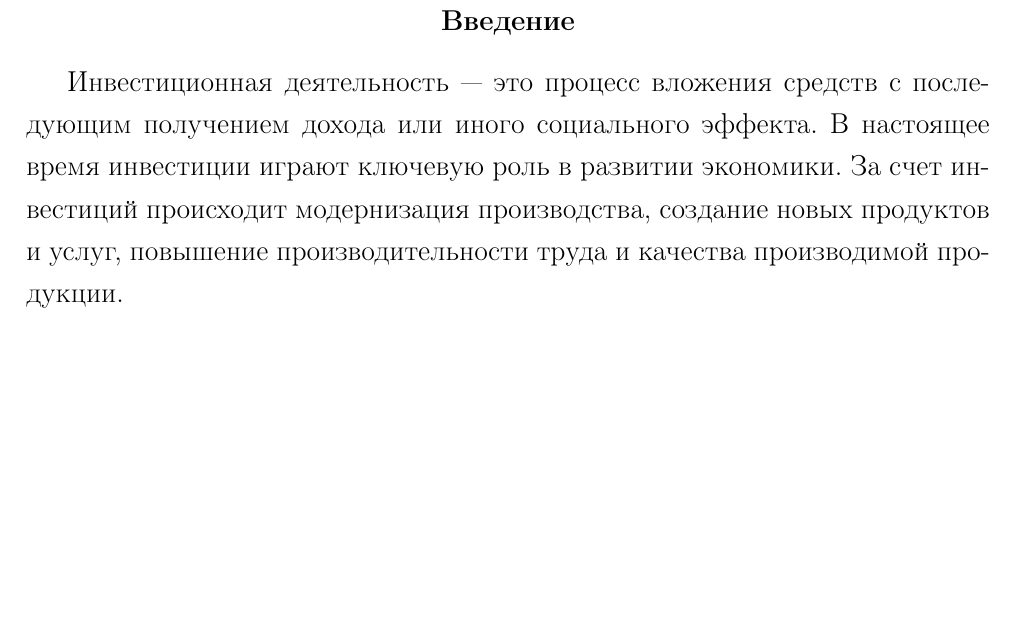
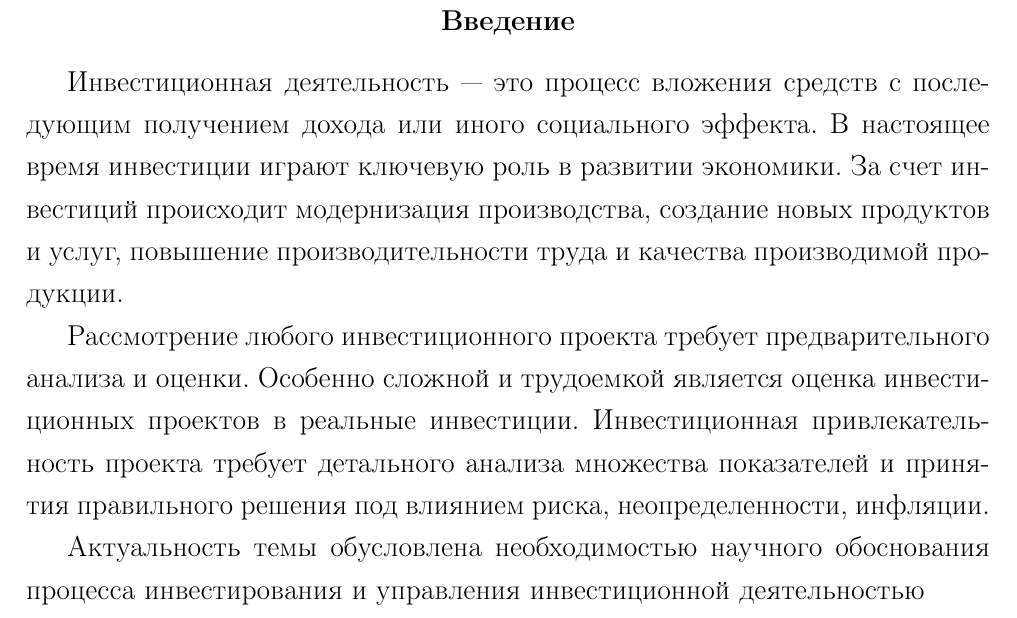
Before and after one commit to kuznetsov2/EconOrg, a LaTeX document (documentMain.tex, which reads intro.tex): part of page 3 of 23, cut so that both start at the same text, the shorter picture padded with empty space. Compiled offline with pdfLaTeX.

Commit message:
txs auto checkin

```diff
--- a/intro.tex
+++ b/intro.tex
@@ -2,3 +2,7 @@
 \addcontentsline{toc}{section}{Введение}
 
 Инвестиционная деятельность --- это процесс вложения средств с последующим получением дохода или иного социального эффекта. В настоящее время инвестиции играют ключевую роль в развитии экономики. За счет инвестиций происходит модернизация производства, создание новых продуктов и услуг, повышение производительности труда и качества производимой продукции.
+
+Рассмотрение любого инвестиционного проекта требует предварительного анализа и оценки. Особенно сложной и трудоемкой является оценка инвестиционных проектов в реальные инвестиции. Инвестиционная привлекательность проекта требует детального анализа множества показателей и принятия правильного решения под влиянием риска, неопределенности, инфляции.
+
+Актуальность темы обусловлена необходимостью научного обоснования процесса инвестирования и управления инвестиционной деятельностью
```
